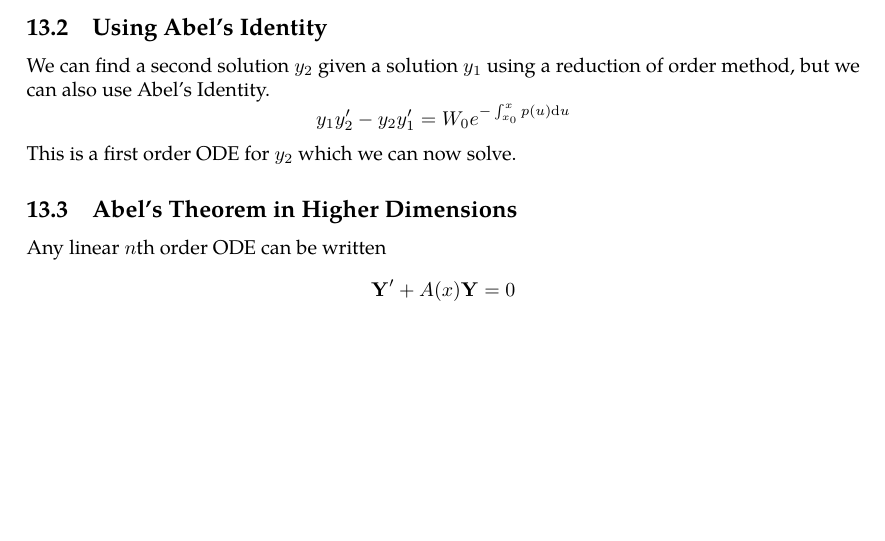
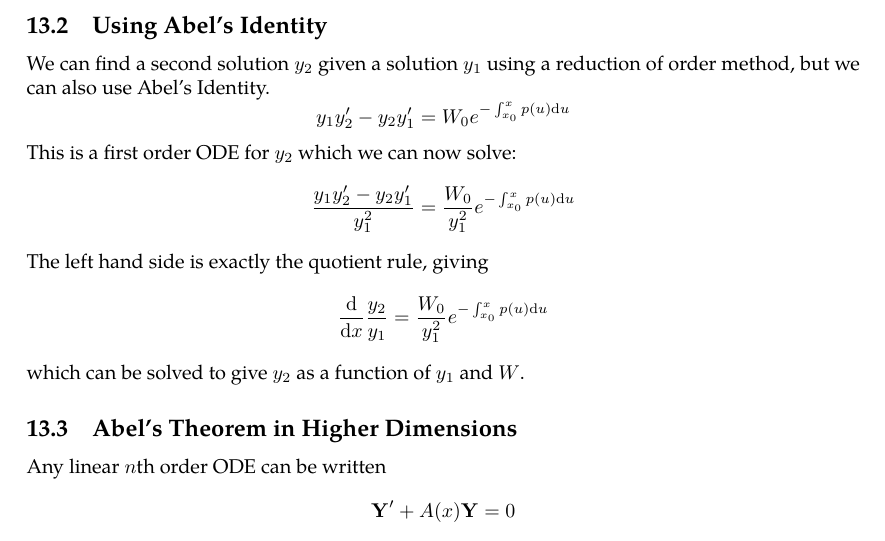
Before and after one commit to zeramorphic/cambridge-maths-notes, a LaTeX document (ia/de/main.tex, which reads ia/de/13.tex): part of page 30 of 61, cut so that both start at the same text, the shorter picture padded with empty space. Compiled offline with pdfLaTeX; TikZ figures are drawn from their code, not taken from saved files.

Commit message:
Clarify use of quotient rule in Abel's Identity
Signed-off-by: thirdsgames <thirdsgames2018@gmail.com>

```diff
--- a/ia/de/13.tex
+++ b/ia/de/13.tex
@@ -62,7 +62,15 @@ We can find a second solution \(y_2\) given a solution \(y_1\) using a reduction
 \[
 	y_1y_2' - y_2y_1' = W_0 e^{-\int_{x_0}^x p(u) \dd{u}}
 \]
-This is a first order ODE for \(y_2\) which we can now solve.
+This is a first order ODE for \(y_2\) which we can now solve:
+\[
+	\frac{y_1y_2' - y_2y_1'}{y_1^2} =  \frac{W_0}{y_1^2} e^{-\int_{x_0}^x p(u) \dd{u}}
+\]
+The left hand side is exactly the quotient rule, giving
+\[
+	\dv{x}\frac{y_2}{y_1} = \frac{W_0}{y_1^2} e^{-\int_{x_0}^x p(u) \dd{u}}
+\]
+which can be solved to give \(y_2\) as a function of \(y_1\) and \(W\).
 
 \subsection{Abel's Theorem in Higher Dimensions}
 Any linear \(n\)th order ODE can be written
```
